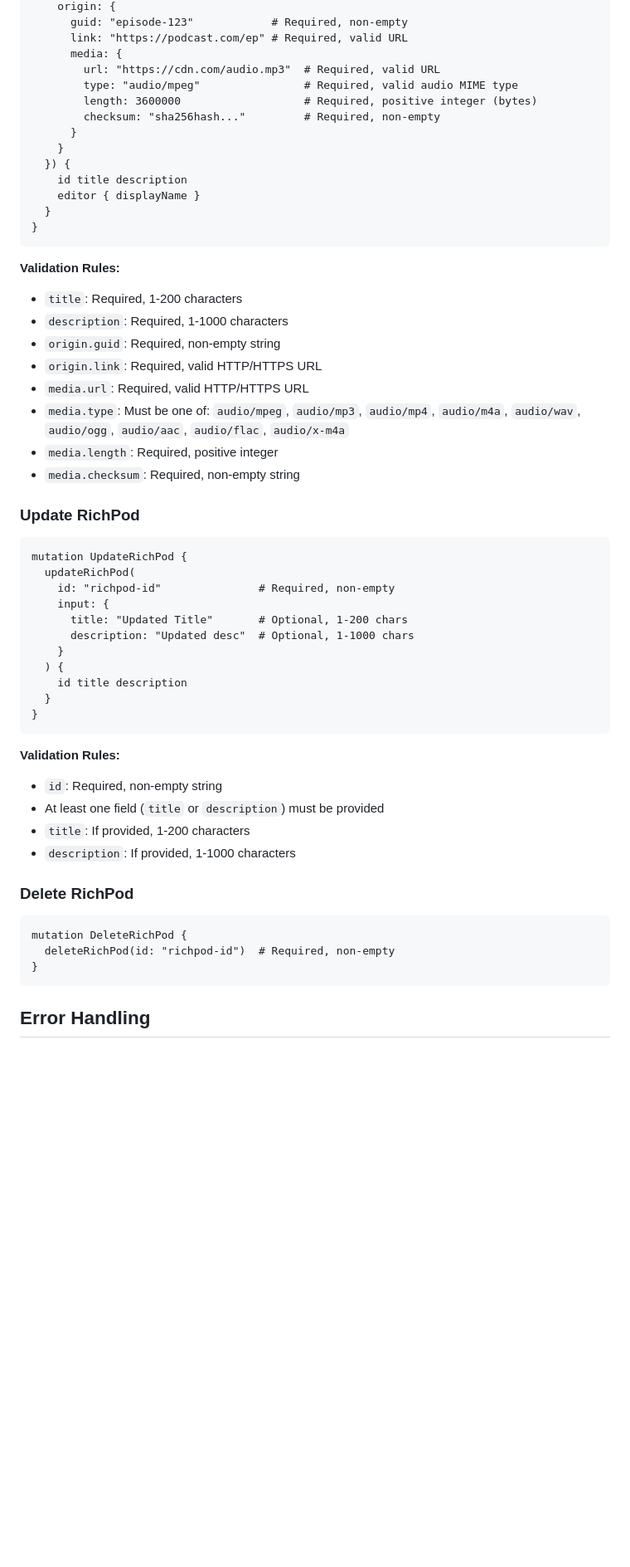
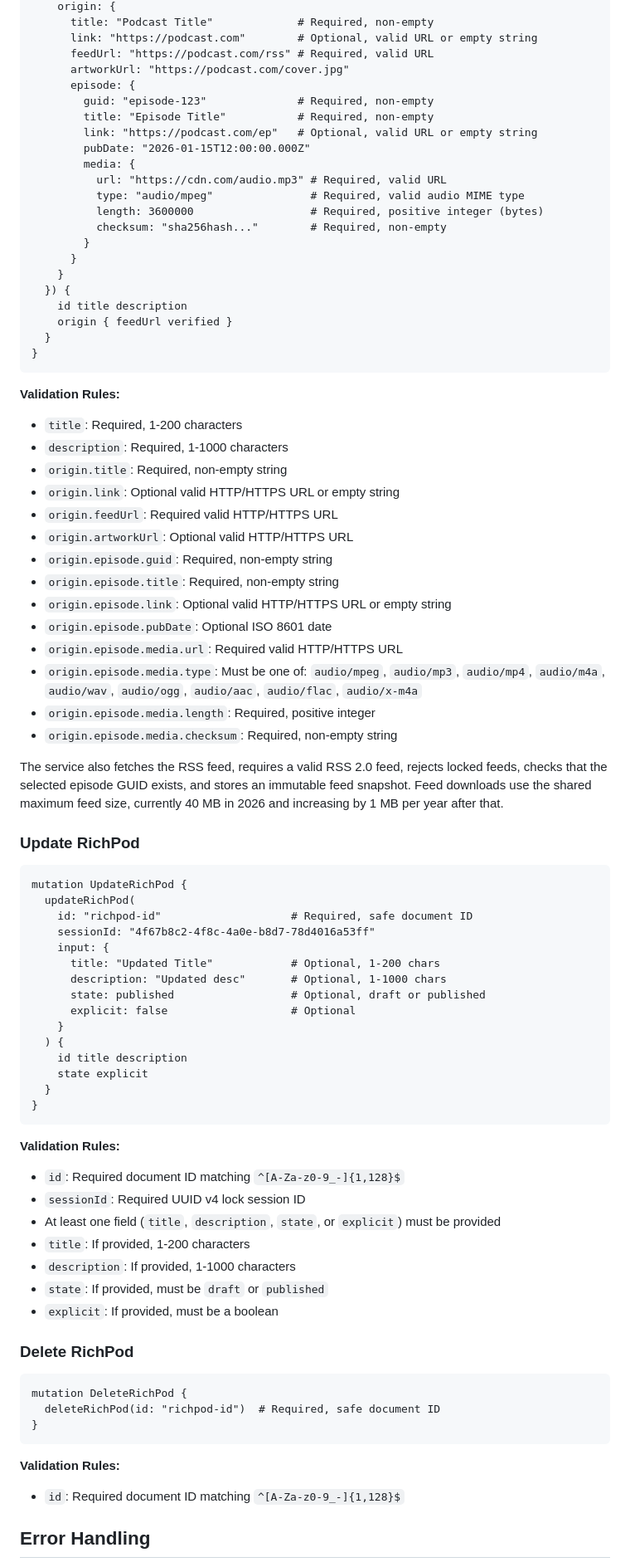
Before and after one commit to richpods/richpods, a Markdown page: docs/server/validation_joi.md, the part around one of its changes. Shown at 83% size. GitHub-like rendering; blank space fills up the shorter version.

Commit message:
docs: improves validation and auth documentation

````diff
--- a/docs/server/validation_joi.md
+++ b/docs/server/validation_joi.md
@@ -101,57 +111,88 @@ mutation CreateRichPod {
     origin: {
-      guid: "episode-123"            # Required, non-empty
-      link: "https://podcast.com/ep" # Required, valid URL
-      media: {
-        url: "https://cdn.com/audio.mp3"  # Required, valid URL
-        type: "audio/mpeg"                # Required, valid audio MIME type
-        length: 3600000                   # Required, positive integer (bytes)
-        checksum: "sha256hash..."         # Required, non-empty
+      title: "Podcast Title"             # Required, non-empty
+      link: "https://podcast.com"        # Optional, valid URL or empty string
+      feedUrl: "https://podcast.com/rss" # Required, valid URL
+      artworkUrl: "https://podcast.com/cover.jpg"
+      episode: {
+        guid: "episode-123"              # Required, non-empty
+        title: "Episode Title"           # Required, non-empty
+        link: "https://podcast.com/ep"   # Optional, valid URL or empty string
+        pubDate: "2026-01-15T12:00:00.000Z"
+        media: {
+          url: "https://cdn.com/audio.mp3" # Required, valid URL
+          type: "audio/mpeg"               # Required, valid audio MIME type
+          length: 3600000                  # Required, positive integer (bytes)
+          checksum: "sha256hash..."        # Required, non-empty
+        }
       }
     }
   }) {
     id title description
-    editor { displayName }
+    origin { feedUrl verified }
   }
 }
 ```
 
 **Validation Rules:**
+
 - `title`: Required, 1-200 characters
 - `description`: Required, 1-1000 characters
-- `origin.guid`: Required, non-empty string
-- `origin.link`: Required, valid HTTP/HTTPS URL
-- `media.url`: Required, valid HTTP/HTTPS URL
-- `media.type`: Must be one of: `audio/mpeg`, `audio/mp3`, `audio/mp4`, `audio/m4a`, `audio/wav`, `audio/ogg`, `audio/aac`, `audio/flac`, `audio/x-m4a`
-- `media.length`: Required, positive integer
-- `media.checksum`: Required, non-empty string
+- `origin.title`: Required, non-empty string
+- `origin.link`: Optional valid HTTP/HTTPS URL or empty string
+- `origin.feedUrl`: Required valid HTTP/HTTPS URL
+- `origin.artworkUrl`: Optional valid HTTP/HTTPS URL
+- `origin.episode.guid`: Required, non-empty string
+- `origin.episode.title`: Required, non-empty string
+- `origin.episode.link`: Optional valid HTTP/HTTPS URL or empty string
+- `origin.episode.pubDate`: Optional ISO 8601 date
+- `origin.episode.media.url`: Required valid HTTP/HTTPS URL
+- `origin.episode.media.type`: Must be one of: `audio/mpeg`, `audio/mp3`, `audio/mp4`, `audio/m4a`, `audio/wav`, `audio/ogg`, `audio/aac`, `audio/flac`, `audio/x-m4a`
+- `origin.episode.media.length`: Required, positive integer
+- `origin.episode.media.checksum`: Required, non-empty string
+
+The service also fetches the RSS feed, requires a valid RSS 2.0 feed, rejects locked feeds, checks that the selected episode GUID exists, and stores an immutable feed snapshot. Feed downloads use the shared maximum feed size, currently 40 MB in 2026 and increasing by 1 MB per year after that.
 
 ### Update RichPod
+
 ```graphql
 mutation UpdateRichPod {
   updateRichPod(
-    id: "richpod-id"               # Required, non-empty
+    id: "richpod-id"                    # Required, safe document ID
+    sessionId: "4f67b8c2-4f8c-4a0e-b8d7-78d4016a53ff"
     input: {
-      title: "Updated Title"       # Optional, 1-200 chars
-      description: "Updated desc"  # Optional, 1-1000 chars
+      title: "Updated Title"            # Optional, 1-200 chars
+      description: "Updated desc"       # Optional, 1-1000 chars
+      state: published                  # Optional, draft or published
+      explicit: false                   # Optional
     }
   ) {
     id title description
+    state explicit
   }
 }
 ```
 
 **Validation Rules:**
-- `id`: Required, non-empty string
-- At least one field (`title` or `description`) must be provided
+
+- `id`: Required document ID matching `^[A-Za-z0-9_-]{1,128}$`
+- `sessionId`: Required UUID v4 lock session ID
+- At least one field (`title`, `description`, `state`, or `explicit`) must be provided
 - `title`: If provided, 1-200 characters
 - `description`: If provided, 1-1000 characters
+- `state`: If provided, must be `draft` or `published`
+- `explicit`: If provided, must be a boolean
 
 ### Delete RichPod
+
 ```graphql
 mutation DeleteRichPod {
-  deleteRichPod(id: "richpod-id")  # Required, non-empty
+  deleteRichPod(id: "richpod-id")  # Required, safe document ID
 }
 ```
 
+**Validation Rules:**
+
+- `id`: Required document ID matching `^[A-Za-z0-9_-]{1,128}$`
+
 ## Error Handling
 
````
Also changed, not shown: other parts of docs/server/validation_joi.md (+16 -6 lines), docs/server/authentication_setup.md (+4 -4 lines), docs/user_flows.md (+1 -1 lines).
